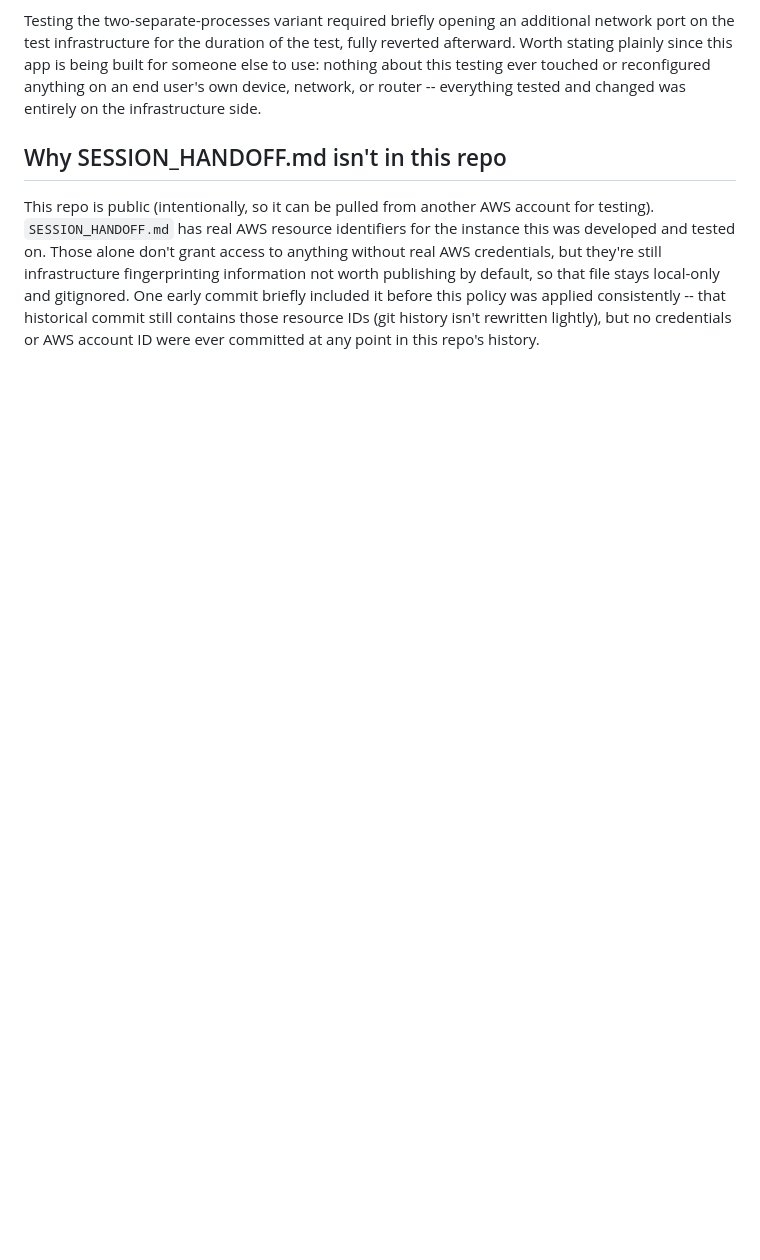
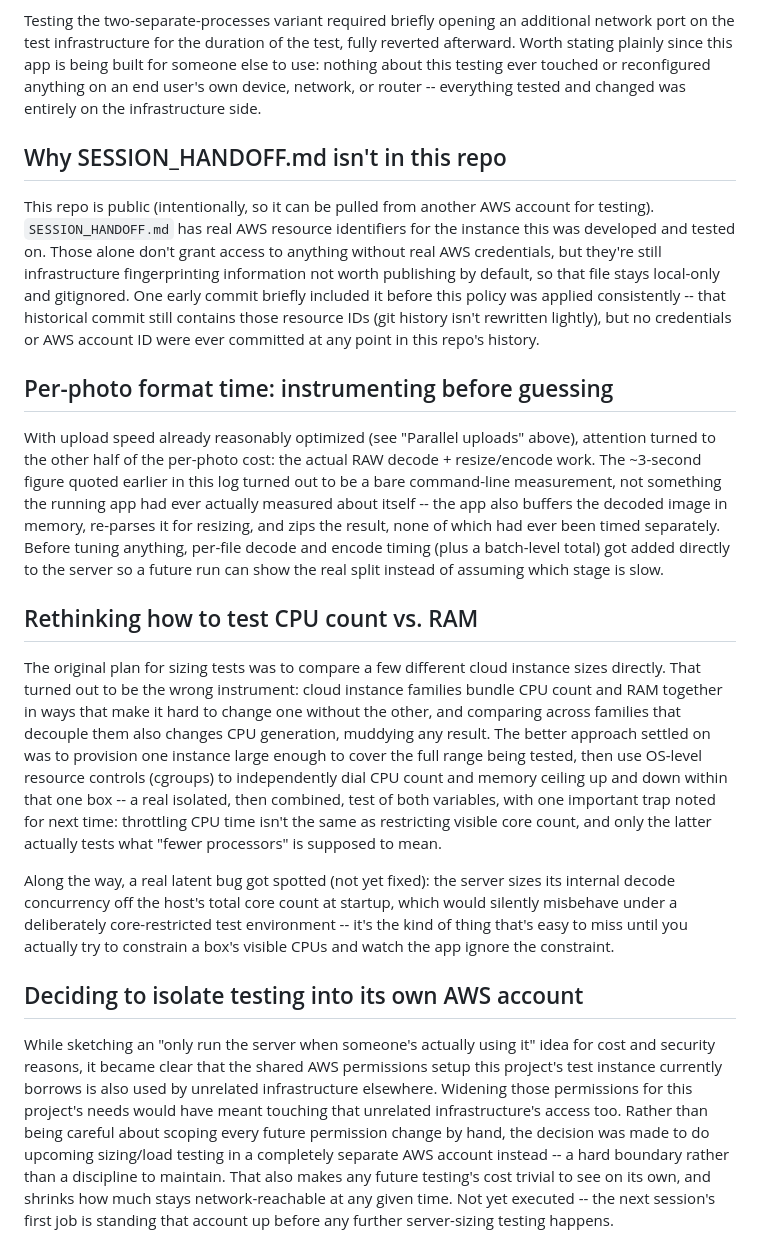
Before and after one commit to terrence-cmd/saints-of-short-creek, a Markdown page: SESSION_LOG.md, the part around the change. Drawn GitHub-style; blank space fills up the shorter version.

Commit message:
Log per-photo format-time instrumentation and the pivot to cgroup-based CPU/RAM isolation testing
Also documents the decision to isolate future server-sizing tests into a
separate AWS account after finding shared IAM permissions with unrelated
infra.

Co-Authored-By: Claude Sonnet 5 <noreply@anthropic.com>
Claude-Session: https://claude.ai/code/session_01ADQB6BaaeWaRpzMHyvUY3n

```diff
--- a/SESSION_LOG.md
+++ b/SESSION_LOG.md
@@ -307,3 +307,54 @@ included it before this policy was applied consistently -- that historical
 commit still contains those resource IDs (git history isn't rewritten
 lightly), but no credentials or AWS account ID were ever committed at any
 point in this repo's history.
+
+## Per-photo format time: instrumenting before guessing
+
+With upload speed already reasonably optimized (see "Parallel uploads"
+above), attention turned to the other half of the per-photo cost: the
+actual RAW decode + resize/encode work. The ~3-second figure quoted earlier
+in this log turned out to be a bare command-line measurement, not something
+the running app had ever actually measured about itself -- the app also
+buffers the decoded image in memory, re-parses it for resizing, and zips the
+result, none of which had ever been timed separately. Before tuning
+anything, per-file decode and encode timing (plus a batch-level total) got
+added directly to the server so a future run can show the real split instead
+of assuming which stage is slow.
+
+## Rethinking how to test CPU count vs. RAM
+
+The original plan for sizing tests was to compare a few different cloud
+instance sizes directly. That turned out to be the wrong instrument: cloud
+instance families bundle CPU count and RAM together in ways that make it
+hard to change one without the other, and comparing across families that
+decouple them also changes CPU generation, muddying any result. The better
+approach settled on was to provision one instance large enough to cover the
+full range being tested, then use OS-level resource controls (cgroups) to
+independently dial CPU count and memory ceiling up and down within that one
+box -- a real isolated, then combined, test of both variables, with one
+important trap noted for next time: throttling CPU time isn't the same as
+restricting visible core count, and only the latter actually tests what
+"fewer processors" is supposed to mean.
+
+Along the way, a real latent bug got spotted (not yet fixed): the server
+sizes its internal decode concurrency off the host's total core count at
+startup, which would silently misbehave under a deliberately core-restricted
+test environment -- it's the kind of thing that's easy to miss until you
+actually try to constrain a box's visible CPUs and watch the app ignore the
+constraint.
+
+## Deciding to isolate testing into its own AWS account
+
+While sketching an "only run the server when someone's actually using it"
+idea for cost and security reasons, it became clear that the shared AWS
+permissions setup this project's test instance currently borrows is also
+used by unrelated infrastructure elsewhere. Widening those permissions for
+this project's needs would have meant touching that unrelated
+infrastructure's access too. Rather than being careful about scoping every
+future permission change by hand, the decision was made to do upcoming
+sizing/load testing in a completely separate AWS account instead -- a hard
+boundary rather than a discipline to maintain. That also makes any future
+testing's cost trivial to see on its own, and shrinks how much stays
+network-reachable at any given time. Not yet executed -- the next session's
+first job is standing that account up before any further server-sizing
+testing happens.
```
